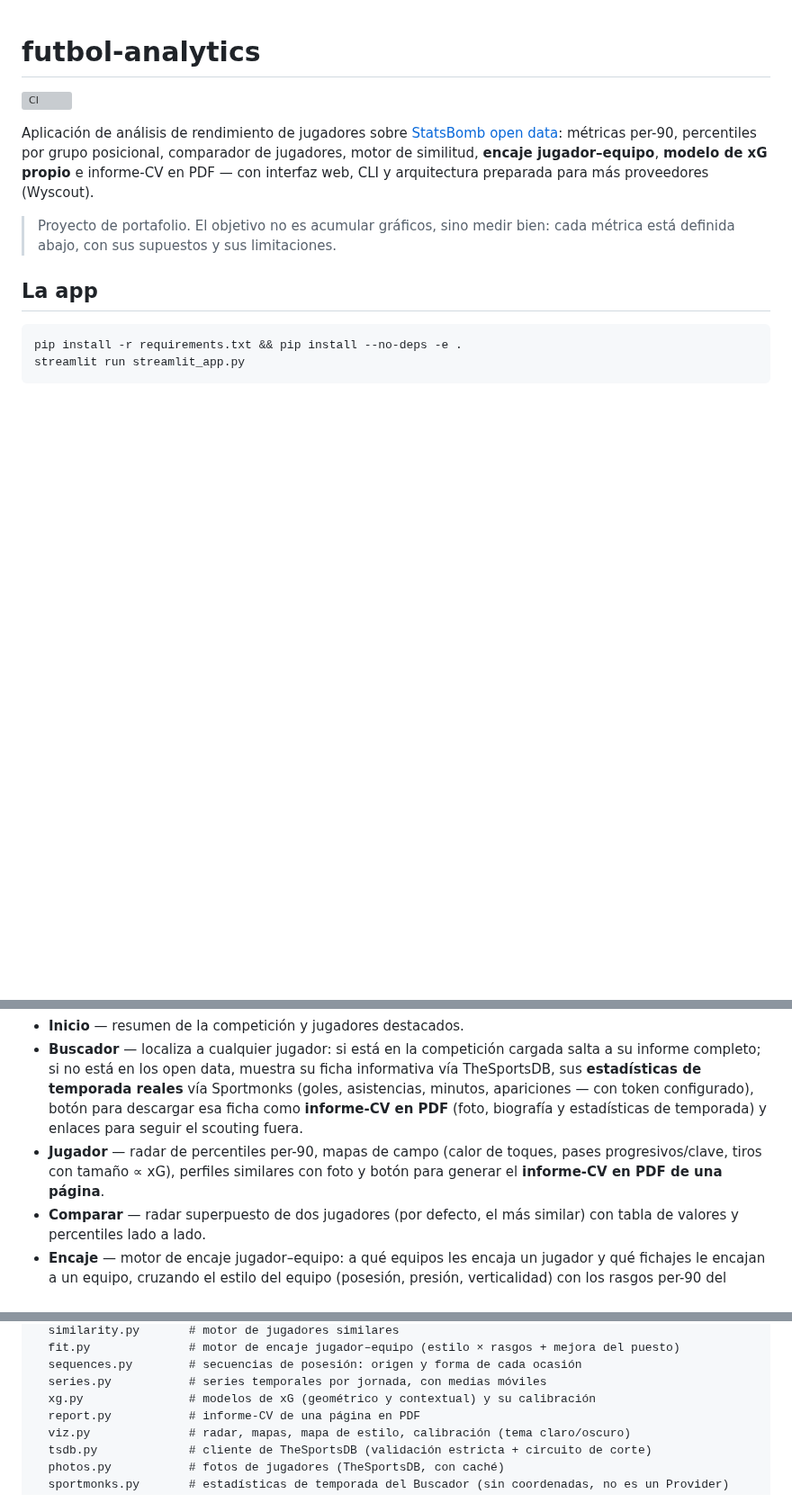
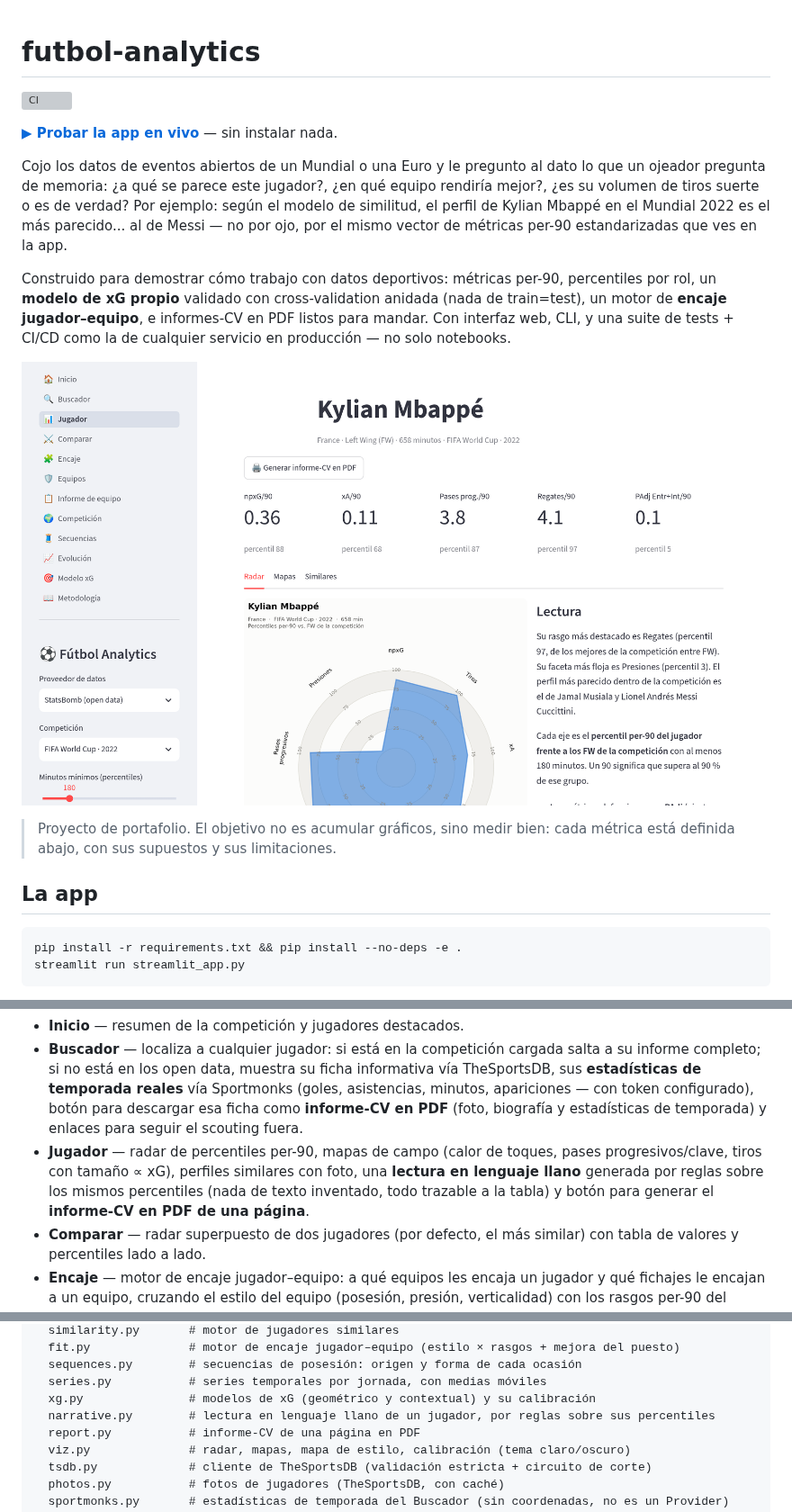
Before and after one commit to joseadam03/futbol-analytics, a Markdown page: README.md, 3 parts joined by grey strips. Shown at 90% size. GitHub-like rendering; pictures changed too: docs/screenshot.png (added); blank space fills up the shorter version; grey boxes are pictures that could not be loaded.

Commit message:
README: link a la demo en vivo, la historia por delante y una captura real
El README arrancaba directo en la lista de funciones — ni el enlace a
la demo desplegada (ya en share.streamlit.io) ni una sola frase de
por qué existe esto o qué encuentra alguien al abrirlo. Un README que
solo lista features no cuenta nada hasta que alguien ya decidió leerlo
entero; el enlace y la captura son lo que hace que decida leerlo.

- Enlace a la app en vivo como primera línea, antes que cualquier
  explicación técnica
- Un ejemplo concreto en vez de una promesa abstracta: el motor de
  similitud encuentra a Messi como el perfil más parecido a Mbappé en
  el Mundial 2022, con datos reales, no un caso inventado para el README
- Captura real de la página Jugador (Mbappé, Mundial 2022) generada
  contra la app corriendo en local, no una maqueta
- Mención de la lectura en lenguaje llano nueva en la sección de la
  página Jugador y en la estructura del repo

```diff
--- a/README.md
+++ b/README.md
@@ -2,11 +2,22 @@
 
 [![CI](https://github.com/joseadam03/futbol-analytics/actions/workflows/ci.yml/badge.svg)](https://github.com/joseadam03/futbol-analytics/actions/workflows/ci.yml)
 
-Aplicación de análisis de rendimiento de jugadores sobre
-[StatsBomb open data](https://github.com/statsbomb/open-data): métricas per-90,
-percentiles por grupo posicional, comparador de jugadores, motor de similitud,
-**encaje jugador–equipo**, **modelo de xG propio** e informe-CV en PDF — con
-interfaz web, CLI y arquitectura preparada para más proveedores (Wyscout).
+**[▶ Probar la app en vivo](https://futbol-analytics.streamlit.app/)** — sin instalar nada.
+
+Cojo los datos de eventos abiertos de un Mundial o una Euro y le pregunto al
+dato lo que un ojeador pregunta de memoria: ¿a qué se parece este jugador?,
+¿en qué equipo rendiría mejor?, ¿es su volumen de tiros suerte o es de
+verdad? Por ejemplo: según el modelo de similitud, el perfil de Kylian
+Mbappé en el Mundial 2022 es el más parecido... al de Messi — no por ojo,
+por el mismo vector de métricas per-90 estandarizadas que ves en la app.
+
+Construido para demostrar cómo trabajo con datos deportivos: métricas per-90,
+percentiles por rol, un **modelo de xG propio** validado con cross-validation
+anidada (nada de train=test), un motor de **encaje jugador–equipo**, e
+informes-CV en PDF listos para mandar. Con interfaz web, CLI, y una suite de
+tests + CI/CD como la de cualquier servicio en producción — no solo notebooks.
+
+![Captura de la página Jugador: radar de percentiles, tarjetas de estadística y lectura en texto llano](docs/screenshot.png)
 
 > Proyecto de portafolio. El objetivo no es acumular gráficos, sino medir bien:
 > cada métrica está definida abajo, con sus supuestos y sus limitaciones.
@@ -37,8 +48,10 @@ Multipágina, con navegación propia:
   botón para descargar esa ficha como **informe-CV en PDF** (foto, biografía y
   estadísticas de temporada) y enlaces para seguir el scouting fuera.
 - **Jugador** — radar de percentiles per-90, mapas de campo (calor de toques,
-  pases progresivos/clave, tiros con tamaño ∝ xG), perfiles similares con foto y
-  botón para generar el **informe-CV en PDF de una página**.
+  pases progresivos/clave, tiros con tamaño ∝ xG), perfiles similares con foto,
+  una **lectura en lenguaje llano** generada por reglas sobre los mismos
+  percentiles (nada de texto inventado, todo trazable a la tabla) y botón para
+  generar el **informe-CV en PDF de una página**.
 - **Comparar** — radar superpuesto de dos jugadores (por defecto, el más similar)
   con tabla de valores y percentiles lado a lado.
 - **Encaje** — motor de encaje jugador–equipo: a qué equipos les encaja un
@@ -239,6 +252,7 @@ src/futbol_analytics/
   sequences.py        # secuencias de posesión: origen y forma de cada ocasión
   series.py           # series temporales por jornada, con medias móviles
   xg.py               # modelos de xG (geométrico y contextual) y su calibración
+  narrative.py        # lectura en lenguaje llano de un jugador, por reglas sobre sus percentiles
   report.py           # informe-CV de una página en PDF
   viz.py              # radar, mapas, mapa de estilo, calibración (tema claro/oscuro)
   tsdb.py             # cliente de TheSportsDB (validación estricta + circuito de corte)
```
